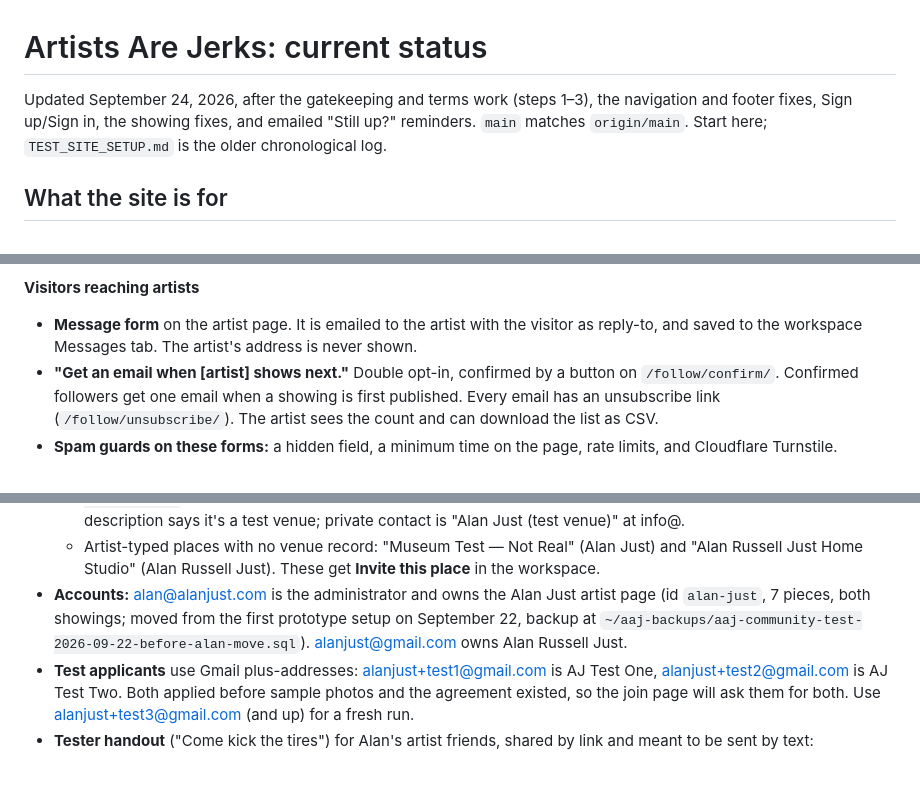
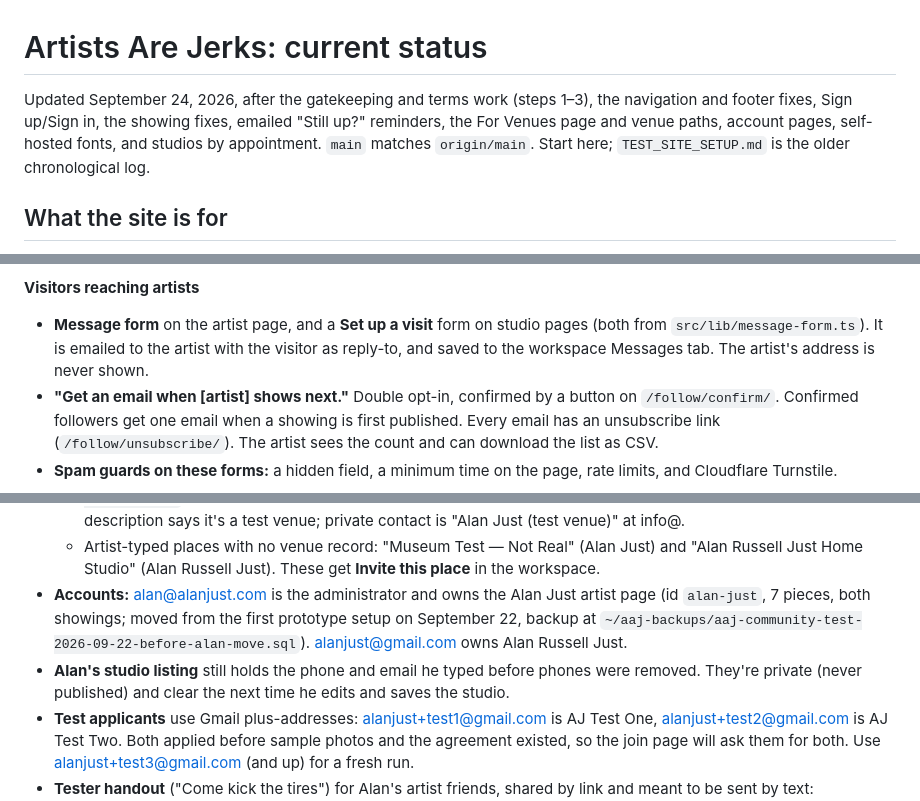
Before and after one commit to alanjust/artistsarejerks-astro, a Markdown page: CURRENT_STATUS.md, 3 parts joined by grey strips. GitHub-like rendering; blank space fills up the shorter version.

Commit message:
Status: header, message forms, Alan's studio note
Co-Authored-By: Claude Opus 5.5 <noreply@anthropic.com>

```diff
--- a/CURRENT_STATUS.md
+++ b/CURRENT_STATUS.md
@@ -1,6 +1,6 @@
 # Artists Are Jerks: current status
 
-Updated September 24, 2026, after the gatekeeping and terms work (steps 1–3), the navigation and footer fixes, Sign up/Sign in, the showing fixes, and emailed "Still up?" reminders. `main` matches `origin/main`. Start here; `TEST_SITE_SETUP.md` is the older chronological log.
+Updated September 24, 2026, after the gatekeeping and terms work (steps 1–3), the navigation and footer fixes, Sign up/Sign in, the showing fixes, emailed "Still up?" reminders, the For Venues page and venue paths, account pages, self-hosted fonts, and studios by appointment. `main` matches `origin/main`. Start here; `TEST_SITE_SETUP.md` is the older chronological log.
 
 ## What the site is for
 
@@ -80,7 +80,7 @@ The community part of Artists Are Jerks exists to get people in front of real ar
 - The storage service keeps each piece's "went public" date and the hidden flag and reason itself; ordinary saves can't change them.
 
 **Visitors reaching artists**
-- **Message form** on the artist page. It is emailed to the artist with the visitor as reply-to, and saved to the workspace Messages tab. The artist's address is never shown.
+- **Message form** on the artist page, and a **Set up a visit** form on studio pages (both from `src/lib/message-form.ts`). It is emailed to the artist with the visitor as reply-to, and saved to the workspace Messages tab. The artist's address is never shown.
 - **"Get an email when [artist] shows next."** Double opt-in, confirmed by a button on `/follow/confirm/`. Confirmed followers get one email when a showing is first published. Every email has an unsubscribe link (`/follow/unsubscribe/`). The artist sees the count and can download the list as CSV.
 - **Spam guards on these forms:** a hidden field, a minimum time on the page, rate limits, and Cloudflare Turnstile.
 
@@ -121,6 +121,7 @@ The community part of Artists Are Jerks exists to get people in front of real ar
   - **Leo's Brewpub and Grill** (Medford). A fictional sample made into a real venue record on September 24 (id `venue-leos-brewpub`, the id its two published showings already used). Address "101 Prototype Way" is made up; the description says it's a test venue; private contact is "Alan Just (test venue)" at info@.
   - Artist-typed places with no venue record: "Museum Test — Not Real" (Alan Just) and "Alan Russell Just Home Studio" (Alan Russell Just). These get **Invite this place** in the workspace.
 - **Accounts:** alan@alanjust.com is the administrator and owns the Alan Just artist page (id `alan-just`, 7 pieces, both showings; moved from the first prototype setup on September 22, backup at `~/aaj-backups/aaj-community-test-2026-09-22-before-alan-move.sql`). alanjust@gmail.com owns Alan Russell Just.
+- **Alan's studio listing** still holds the phone and email he typed before phones were removed. They're private (never published) and clear the next time he edits and saves the studio.
 - **Test applicants** use Gmail plus-addresses: alanjust+test1@gmail.com is AJ Test One, alanjust+test2@gmail.com is AJ Test Two. Both applied before sample photos and the agreement existed, so the join page will ask them for both. Use alanjust+test3@gmail.com (and up) for a fresh run.
 - **Tester handout** ("Come kick the tires") for Alan's artist friends, shared by link and meant to be sent by text: https://claude.ai/artifact/5NMqFvPvUn4DvWP7ik6RWJ. Its source is a scratchpad file, so edit it by reading the artifact first.
   - It opens as an **invitation**: what the site is and what testing means, a big **Open the test site →** button to `https://aaj-dev.alanjust.com/showing-now/` (opens in a new tab), and three lines of what to expect.
```
